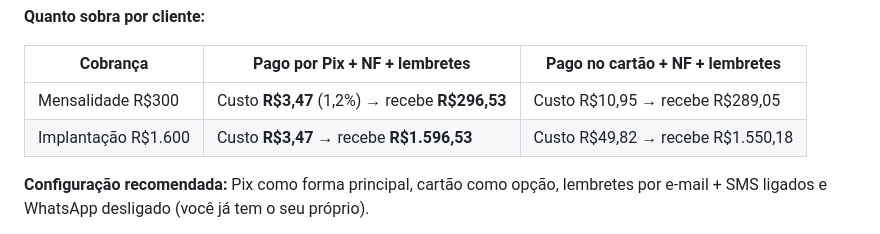
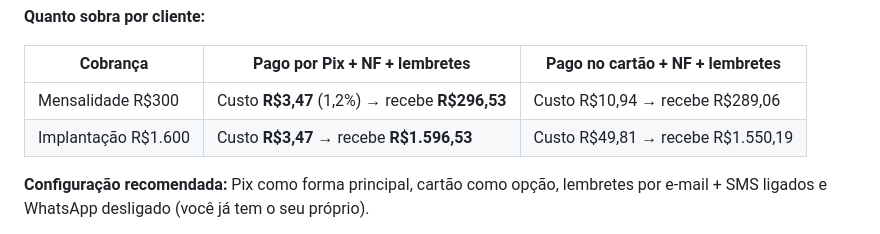
Before and after one commit to renesabio-harpio/testerene, a Markdown page: plano/01-oferta-e-modulos.md, the part around the change. Rendered like a GitHub page.

Commit message:
Plan: fix card fee rounding
Co-Authored-By: Claude Opus 5.5 <noreply@anthropic.com>
Claude-Session: https://claude.ai/code/session_01Y8w738fKju1UjfcVdXr7fk

```diff
--- a/plano/01-oferta-e-modulos.md
+++ b/plano/01-oferta-e-modulos.md
@@ -88,8 +88,8 @@ Taxas padrão (os 3 primeiros meses têm preço promocional menor):
 
 | Cobrança | Pago por Pix + NF + lembretes | Pago no cartão + NF + lembretes |
 |---|---|---|
-| Mensalidade R$300 | Custo **R$3,47** (1,2%) → recebe **R$296,53** | Custo R$10,95 → recebe R$289,05 |
-| Implantação R$1.600 | Custo **R$3,47** → recebe **R$1.596,53** | Custo R$49,82 → recebe R$1.550,18 |
+| Mensalidade R$300 | Custo **R$3,47** (1,2%) → recebe **R$296,53** | Custo R$10,94 → recebe R$289,06 |
+| Implantação R$1.600 | Custo **R$3,47** → recebe **R$1.596,53** | Custo R$49,81 → recebe R$1.550,19 |
 
 **Configuração recomendada:** Pix como forma principal, cartão como opção, lembretes por e-mail + SMS ligados e WhatsApp desligado (você já tem o seu próprio).
 
```
